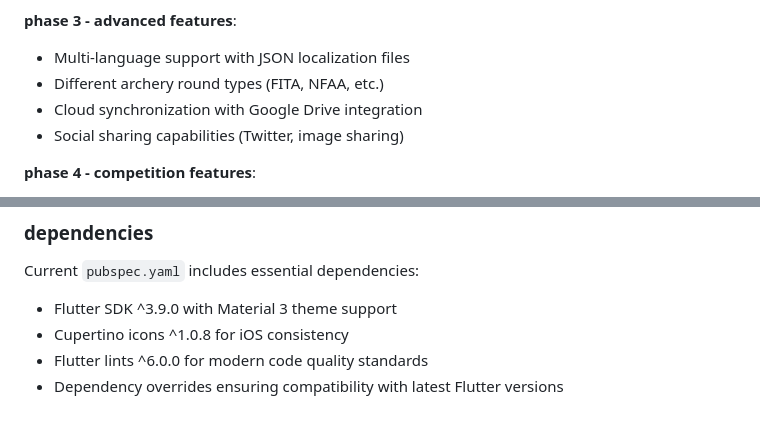
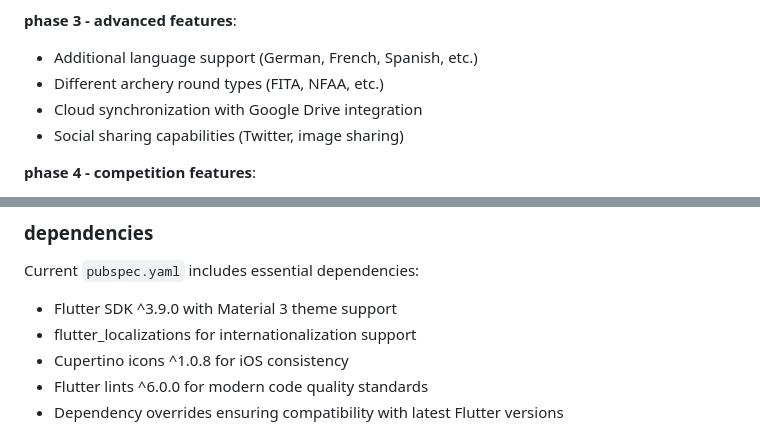
Before and after one commit to mikkelimatlock/archery_bookkeeper, a Markdown page: CLAUDE.md, 2 parts joined by grey strips. Rendered like a GitHub page.

```diff
--- a/CLAUDE.md
+++ b/CLAUDE.md
@@ -196,7 +216,7 @@ lib/
 - Improved visual polish and responsiveness
 
 **phase 3 - advanced features**:
-- Multi-language support with JSON localization files
+- Additional language support (German, French, Spanish, etc.)
 - Different archery round types (FITA, NFAA, etc.)
 - Cloud synchronization with Google Drive integration
 - Social sharing capabilities (Twitter, image sharing)
@@ -227,6 +247,7 @@ lib/
 
 Current `pubspec.yaml` includes essential dependencies:
 - Flutter SDK ^3.9.0 with Material 3 theme support
+- flutter_localizations for internationalization support
 - Cupertino icons ^1.0.8 for iOS consistency
 - Flutter lints ^6.0.0 for modern code quality standards
 - Dependency overrides ensuring compatibility with latest Flutter versions
```
Also changed, not shown: other parts of CLAUDE.md (+30 -4 lines).
